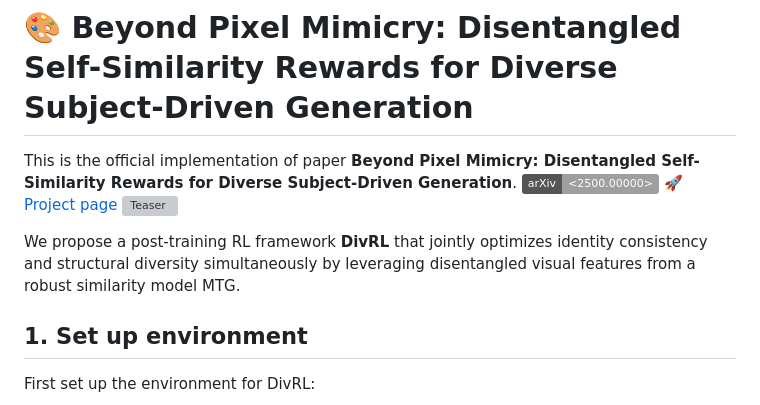
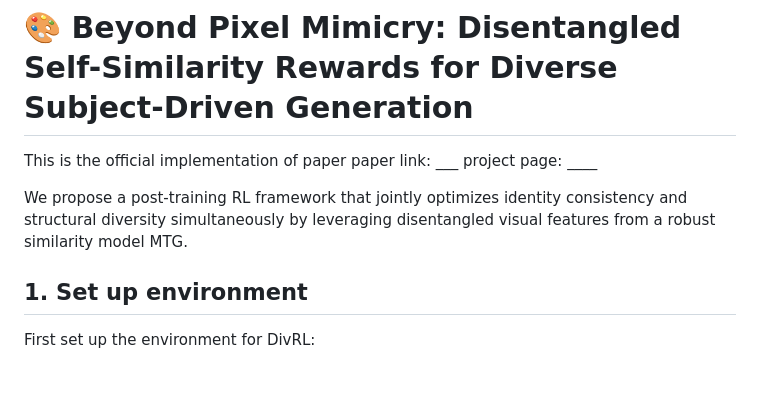
Before and after one commit to QianWangX/DivRL, a Markdown page: README.md, the part around the change. Rendered like a GitHub page; badges without logos; blank space fills up the shorter version; grey boxes are pictures that could not be loaded.

Commit message:
Revert "Update link"
This reverts commit 12da8799acdd45fcd368fa1faf67faa7493699db.

```diff
--- a/README.md
+++ b/README.md
@@ -1,10 +1,8 @@
 # 🎨 Beyond Pixel Mimicry: Disentangled Self-Similarity Rewards for Diverse Subject-Driven Generation
-This is the official implementation of paper **Beyond Pixel Mimicry: Disentangled Self-Similarity Rewards for Diverse Subject-Driven Generation**.
-[![arXiv](https://img.shields.io/badge/arXiv-<2500.00000>-<COLOR>.svg)](https://arxiv.org/abs/2500.00000)
-:rocket: [Project page](https://qianwangx.github.io/DivRL/)
-![Teaser](./assets/teaser_editclip.png)
+This is the official implementation of paper
+paper link: ___   project page: ____
 
-We propose a post-training RL framework **DivRL** that jointly optimizes identity consistency and structural diversity simultaneously by leveraging disentangled visual features from a robust similarity model MTG.
+We propose a post-training RL framework that jointly optimizes identity consistency and structural diversity simultaneously by leveraging disentangled visual features from a robust similarity model MTG.
 
 ## 1. Set up environment
 First set up the environment for DivRL:
```
